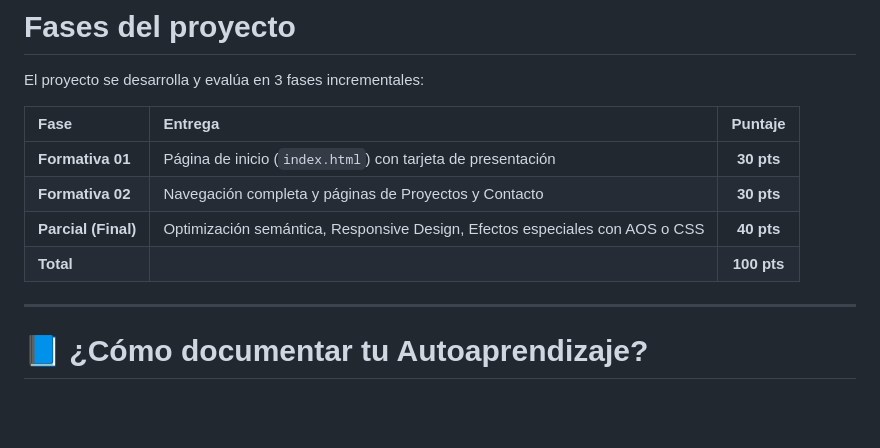
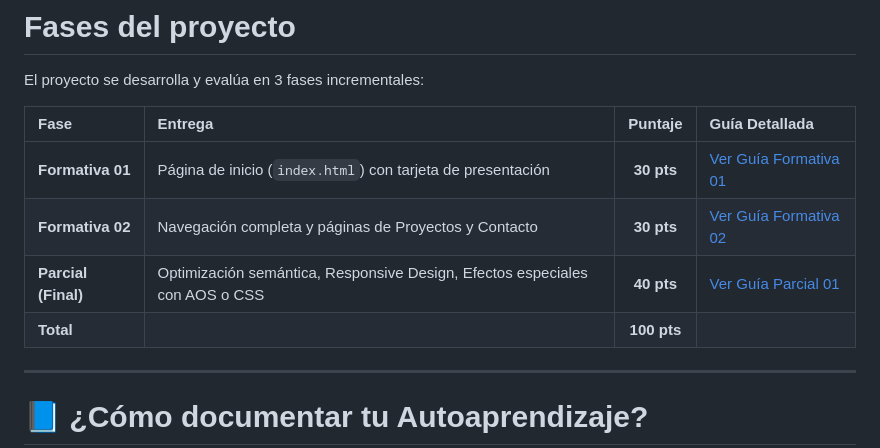
Before and after one commit to alejandradelgadoa21-rgb/portafolio-mkt, a Markdown page: README.md, the part around the change. Rendered like a GitHub page; blank space fills up the shorter version.

Commit message:
guias parcial y formativa 02

```diff
--- a/README.md
+++ b/README.md
@@ -40,12 +40,12 @@ Para aprobar cada fase, el sitio debe cumplir obligatoriamente con:
 
 El proyecto se desarrolla y evalúa en 3 fases incrementales:
 
-| Fase | Entrega | Puntaje |
-|:---|:---|:---:|
-| **Formativa 01** | Página de inicio (`index.html`) con tarjeta de presentación | **30 pts** |
-| **Formativa 02** | Navegación completa y páginas de Proyectos y Contacto | **30 pts** |
-| **Parcial (Final)** | Optimización semántica, Responsive Design, Efectos especiales con AOS o CSS | **40 pts** |
-| **Total** | | **100 pts** |
+| Fase | Entrega | Puntaje | Guía Detallada |
+|:---|:---|:---:|:---|
+| **Formativa 01** | Página de inicio (`index.html`) con tarjeta de presentación | **30 pts** | [Ver Guía Formativa 01](guias/guia_formativa_01.md) |
+| **Formativa 02** | Navegación completa y páginas de Proyectos y Contacto | **30 pts** | [Ver Guía Formativa 02](guia_formativa_02.md) |
+| **Parcial (Final)** | Optimización semántica, Responsive Design, Efectos especiales con AOS o CSS | **40 pts** | [Ver Guía Parcial 01](guias/guia_parcial_01.md) |
+| **Total** | | **100 pts** | |
 
 
 ---
```
Also changed, not shown: guias/guia_formativa_02.md (added, +165 -0 lines), guias/guia_parcial_01.md (added, +171 -0 lines).
